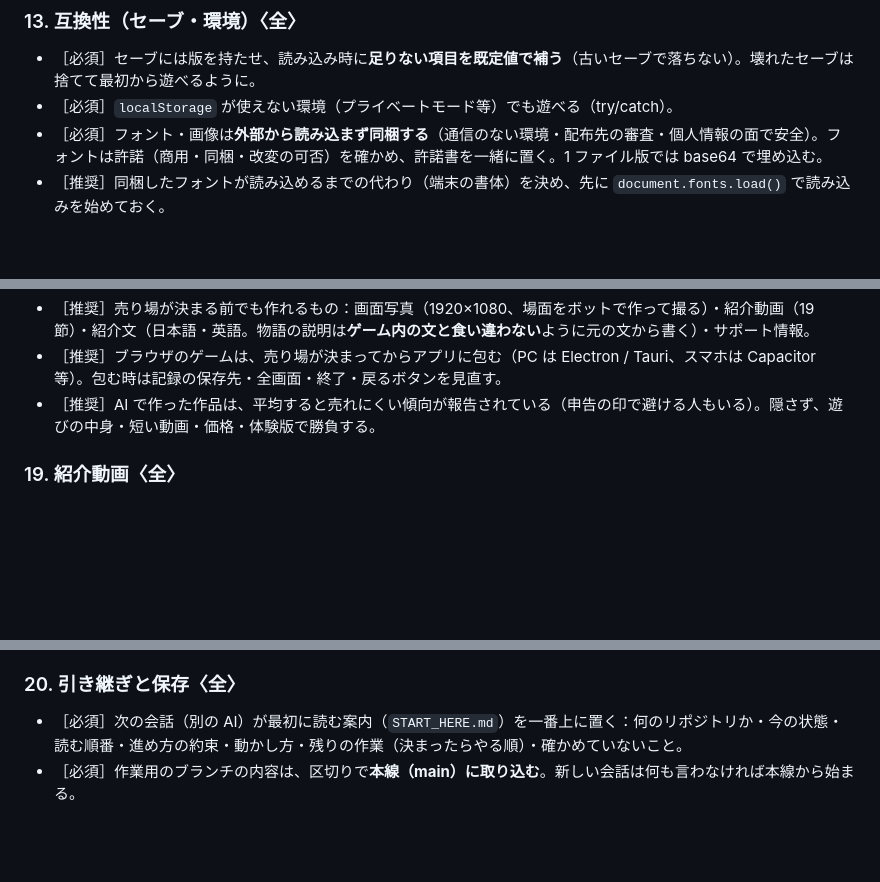
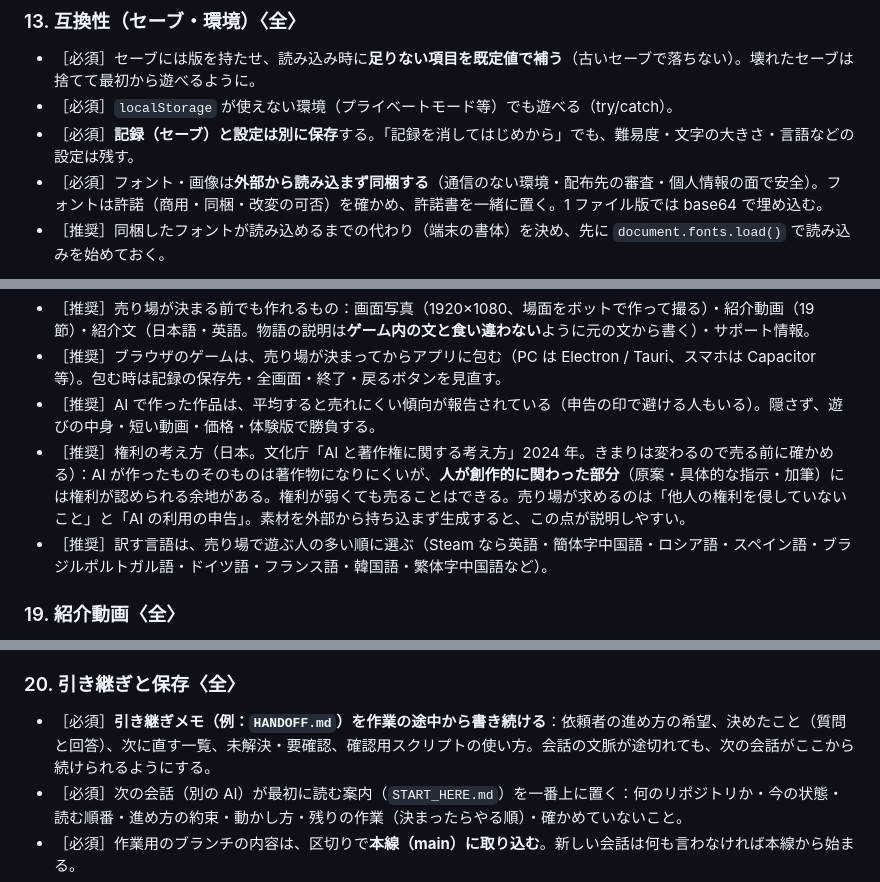
Before and after one commit to shiizegechuan-ship-it/-, a Markdown page: game/DEV_GUIDE.md, 3 parts joined by grey strips. Drawn GitHub-style; blank space fills up the shorter version.

```diff
--- a/game/DEV_GUIDE.md
+++ b/game/DEV_GUIDE.md
@@ -114,6 +121,7 @@
 ### 13. 互換性（セーブ・環境）〈全〉
 - ［必須］セーブには版を持たせ、読み込み時に**足りない項目を既定値で補う**（古いセーブで落ちない）。壊れたセーブは捨てて最初から遊べるように。
 - ［必須］`localStorage` が使えない環境（プライベートモード等）でも遊べる（try/catch）。
+- ［必須］**記録（セーブ）と設定は別に保存**する。「記録を消してはじめから」でも、難易度・文字の大きさ・言語などの設定は残す。
 - ［必須］フォント・画像は**外部から読み込まず同梱する**（通信のない環境・配布先の審査・個人情報の面で安全）。フォントは許諾（商用・同梱・改変の可否）を確かめ、許諾書を一緒に置く。1 ファイル版では base64 で埋め込む。
 - ［推奨］同梱したフォントが読み込めるまでの代わり（端末の書体）を決め、先に `document.fonts.load()` で読み込みを始めておく。
 
@@ -178,6 +195,8 @@
 - ［推奨］売り場が決まる前でも作れるもの：画面写真（1920×1080、場面をボットで作って撮る）・紹介動画（19 節）・紹介文（日本語・英語。物語の説明は**ゲーム内の文と食い違わない**ように元の文から書く）・サポート情報。
 - ［推奨］ブラウザのゲームは、売り場が決まってからアプリに包む（PC は Electron / Tauri、スマホは Capacitor 等）。包む時は記録の保存先・全画面・終了・戻るボタンを見直す。
 - ［推奨］AI で作った作品は、平均すると売れにくい傾向が報告されている（申告の印で避ける人もいる）。隠さず、遊びの中身・短い動画・価格・体験版で勝負する。
+- ［推奨］権利の考え方（日本。文化庁「AI と著作権に関する考え方」2024 年。きまりは変わるので売る前に確かめる）：AI が作ったものそのものは著作物になりにくいが、**人が創作的に関わった部分**（原案・具体的な指示・加筆）には権利が認められる余地がある。権利が弱くても売ることはできる。売り場が求めるのは「他人の権利を侵していないこと」と「AI の利用の申告」。素材を外部から持ち込まず生成すると、この点が説明しやすい。
+- ［推奨］訳す言語は、売り場で遊ぶ人の多い順に選ぶ（Steam なら英語・簡体字中国語・ロシア語・スペイン語・ブラジルポルトガル語・ドイツ語・フランス語・韓国語・繁体字中国語など）。
 
 ### 19. 紹介動画〈全〉
 - ［必須］**何を伝えるかを先に決める**。順番の例（映画・ゲームの予告の型）：あらすじ（静かに）→ 手ざわり・気持ちよさ（曲を切り替えて短いカットで）→ 誰でも遊べること（難易度）→ 最後に待ち受けるもの（一瞬だけ見せて暗転）→ 題字と「近日公開」。重要な要素に絞り、60〜80 秒に収める。
@@ -190,6 +209,7 @@
 - ［推奨］ネタばれは一瞬だけ。点滅の多い場面は、光の点滅を抑える設定で撮るか、強すぎないか確かめる。
 
 ### 20. 引き継ぎと保存〈全〉
+- ［必須］**引き継ぎメモ（例：`HANDOFF.md`）を作業の途中から書き続ける**：依頼者の進め方の希望、決めたこと（質問と回答）、次に直す一覧、未解決・要確認、確認用スクリプトの使い方。会話の文脈が途切れても、次の会話がここから続けられるようにする。
 - ［必須］次の会話（別の AI）が最初に読む案内（`START_HERE.md`）を一番上に置く：何のリポジトリか・今の状態・読む順番・進め方の約束・動かし方・残りの作業（決まったらやる順）・確かめていないこと。
 - ［必須］作業用のブランチの内容は、区切りで**本線（main）に取り込む**。新しい会話は何も言わなければ本線から始まる。
 - ［推奨］控えとして、リポジトリの中身＋その時点の 1 ファイル版を ZIP にまとめて渡す（展開してテストが通ることを確かめる）。ふだんはリポジトリから再開し、ZIP はリポジトリが使えない時の予備。
```
Also changed, not shown: other parts of game/DEV_GUIDE.md (+16 -0 lines).
